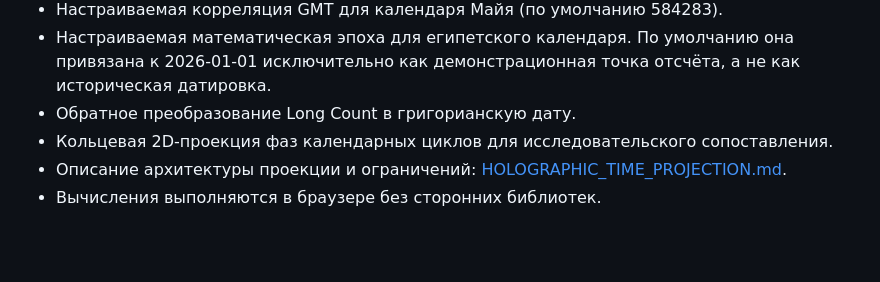
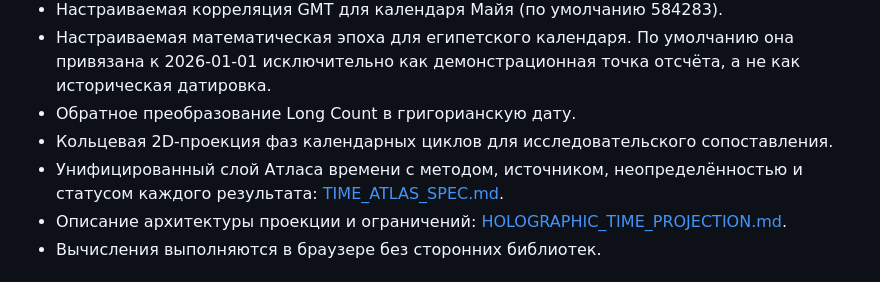
Before and after one commit to Yugatn/YUGATNeoTIME, a Markdown page: README.md, the part around the change. Drawn GitHub-style; blank space fills up the shorter version.

Commit message:
Document Atlas of Time data model and implementation

```diff
--- a/README.md
+++ b/README.md
@@ -13,6 +13,7 @@
 - Настраиваемая математическая эпоха для египетского календаря. По умолчанию она привязана к 2026-01-01 исключительно как демонстрационная точка отсчёта, а не как историческая датировка.
 - Обратное преобразование Long Count в григорианскую дату.
 - Кольцевая 2D-проекция фаз календарных циклов для исследовательского сопоставления.
+- Унифицированный слой Атласа времени с методом, источником, неопределённостью и статусом каждого результата: [TIME_ATLAS_SPEC.md](./docs/TIME_ATLAS_SPEC.md).
 - Описание архитектуры проекции и ограничений: [HOLOGRAPHIC_TIME_PROJECTION.md](./docs/HOLOGRAPHIC_TIME_PROJECTION.md).
 - Вычисления выполняются в браузере без сторонних библиотек.
 
```
